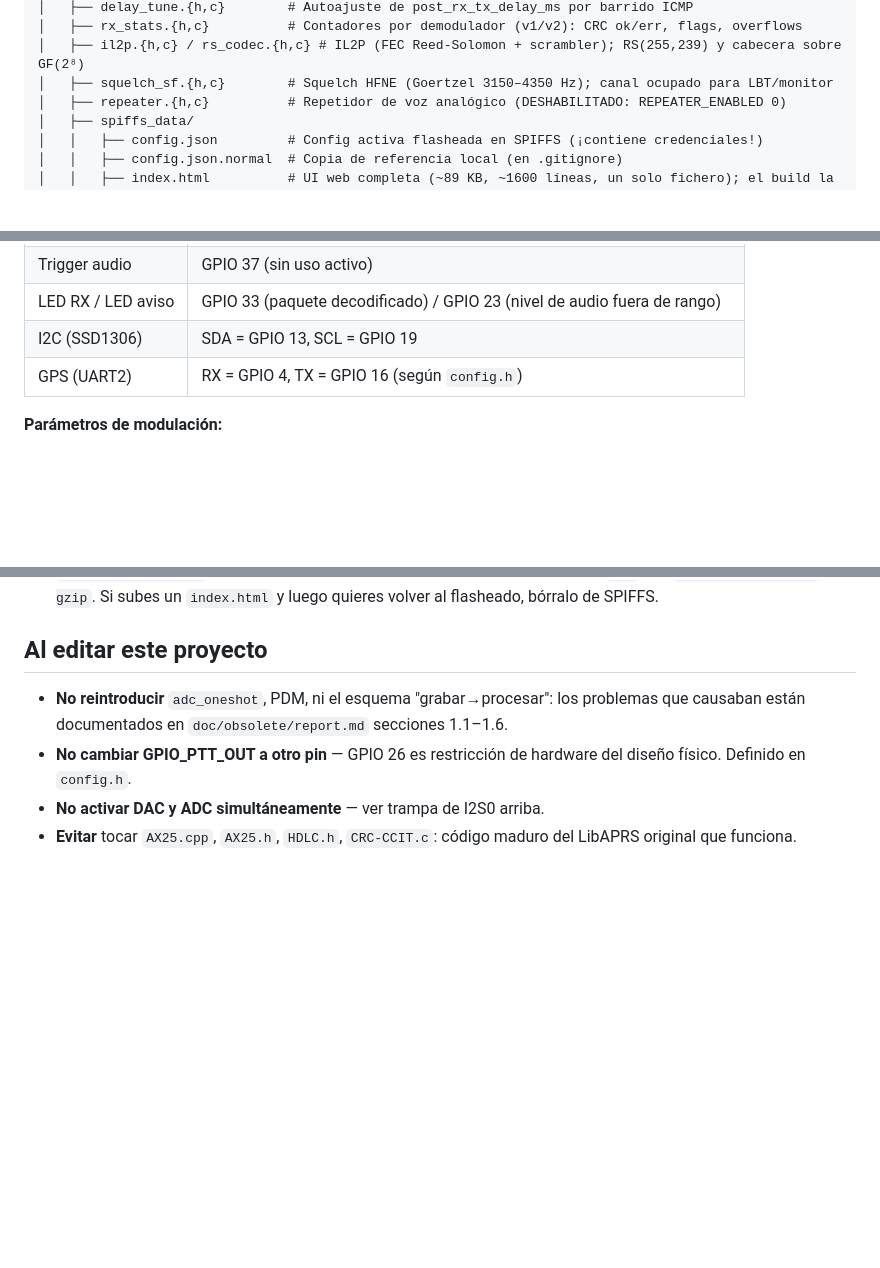
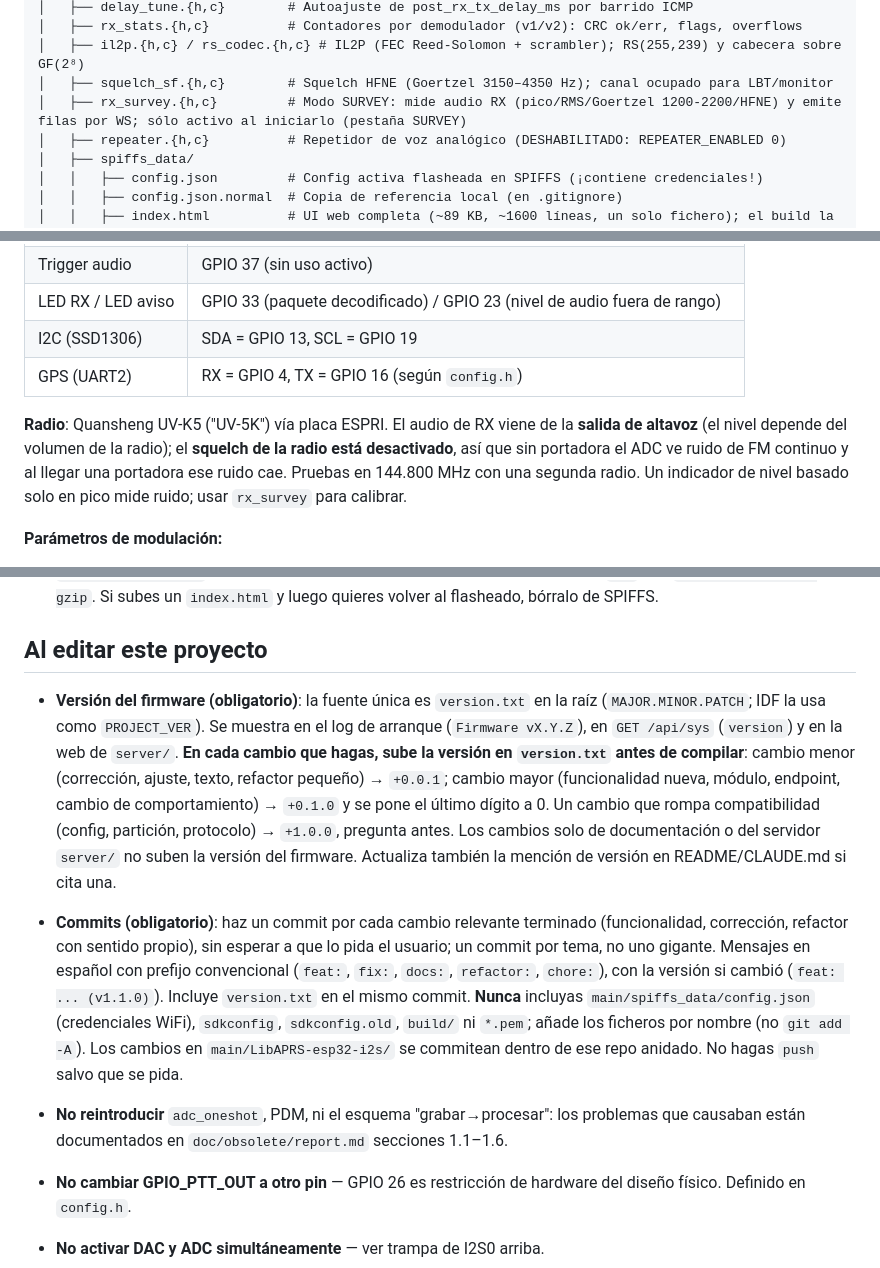
Before and after one commit to luisesn/esp32-ax25-modem, a Markdown page: CLAUDE.md, 3 parts joined by grey strips. Rendered like a GitHub page; blank space fills up the shorter version.

Commit message:
docs: reglas de versión (version.txt) y de commits obligatorios
Co-Authored-By: Claude Sonnet 5.5 <noreply@anthropic.com>

```diff
--- a/CLAUDE.md
+++ b/CLAUDE.md
@@ -48,6 +48,7 @@ esp32-aprs-modem/
 │   ├── rx_stats.{h,c}          # Contadores por demodulador (v1/v2): CRC ok/err, flags, overflows
 │   ├── il2p.{h,c} / rs_codec.{h,c} # IL2P (FEC Reed-Solomon + scrambler); RS(255,239) y cabecera sobre GF(2⁸)
 │   ├── squelch_sf.{h,c}        # Squelch HFNE (Goertzel 3150–4350 Hz); canal ocupado para LBT/monitor
+│   ├── rx_survey.{h,c}         # Modo SURVEY: mide audio RX (pico/RMS/Goertzel 1200-2200/HFNE) y emite filas por WS; sólo activo al iniciarlo (pestaña SURVEY)
 │   ├── repeater.{h,c}          # Repetidor de voz analógico (DESHABILITADO: REPEATER_ENABLED 0)
 │   ├── spiffs_data/
 │   │   ├── config.json         # Config activa flasheada en SPIFFS (¡contiene credenciales!)
@@ -77,6 +78,8 @@ esp32-aprs-modem/
 | LED RX / LED aviso | GPIO 33 (paquete decodificado) / GPIO 23 (nivel de audio fuera de rango) |
 | I2C (SSD1306)      | SDA = GPIO 13, SCL = GPIO 19            |
 | GPS (UART2)        | RX = GPIO 4, TX = GPIO 16 (según `config.h`) |
+
+**Radio**: Quansheng UV-K5 ("UV-5K") vía placa ESPRI. El audio de RX viene de la **salida de altavoz** (el nivel depende del volumen de la radio); el **squelch de la radio está desactivado**, así que sin portadora el ADC ve ruido de FM continuo y al llegar una portadora ese ruido cae. Pruebas en 144.800 MHz con una segunda radio. Un indicador de nivel basado solo en pico mide ruido; usar `rx_survey` para calibrar.
 
 **Parámetros de modulación:**
 - Tasa de bits: 1200 bps (Bell 202: 1200 Hz = mark, 2200 Hz = space)
@@ -270,6 +273,9 @@ TX (despachado por receive_audio_task desde s_tx_queue):
 
 ## Al editar este proyecto
 
+- **Versión del firmware (obligatorio)**: la fuente única es `version.txt` en la raíz (`MAJOR.MINOR.PATCH`; IDF la usa como `PROJECT_VER`). Se muestra en el log de arranque (`Firmware vX.Y.Z`), en `GET /api/sys` (`version`) y en la web de `server/`. **En cada cambio que hagas, sube la versión en `version.txt` antes de compilar**: cambio menor (corrección, ajuste, texto, refactor pequeño) → `+0.0.1`; cambio mayor (funcionalidad nueva, módulo, endpoint, cambio de comportamiento) → `+0.1.0` y se pone el último dígito a 0. Un cambio que rompa compatibilidad (config, partición, protocolo) → `+1.0.0`, pregunta antes. Los cambios solo de documentación o del servidor `server/` no suben la versión del firmware. Actualiza también la mención de versión en README/CLAUDE.md si cita una.
+- **Commits (obligatorio)**: haz un commit por cada cambio relevante terminado (funcionalidad, corrección, refactor con sentido propio), sin esperar a que lo pida el usuario; un commit por tema, no uno gigante. Mensajes en español con prefijo convencional (`feat:`, `fix:`, `docs:`, `refactor:`, `chore:`), con la versión si cambió (`feat: ... (v1.1.0)`). Incluye `version.txt` en el mismo commit. **Nunca** incluyas `main/spiffs_data/config.json` (credenciales WiFi), `sdkconfig`, `sdkconfig.old`, `build/` ni `*.pem`; añade los ficheros por nombre (no `git add -A`). Los cambios en `main/LibAPRS-esp32-i2s/` se commitean dentro de ese repo anidado. No hagas `push` salvo que se pida.
+
 - **No reintroducir** `adc_oneshot`, PDM, ni el esquema "grabar→procesar": los problemas que causaban están documentados en `doc/obsolete/report.md` secciones 1.1–1.6.
 - **No cambiar GPIO_PTT_OUT a otro pin** — GPIO 26 es restricción de hardware del diseño físico. Definido en `config.h`.
 - **No activar DAC y ADC simultáneamente** — ver trampa de I2S0 arriba.
```
